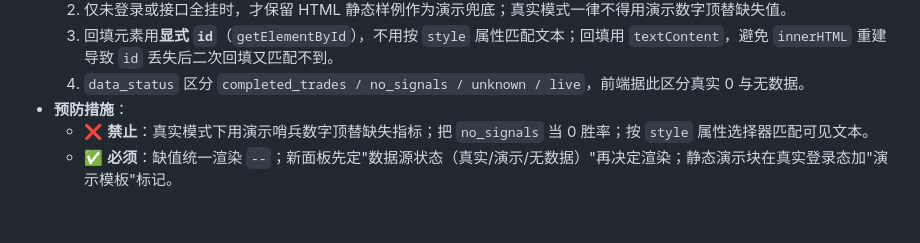
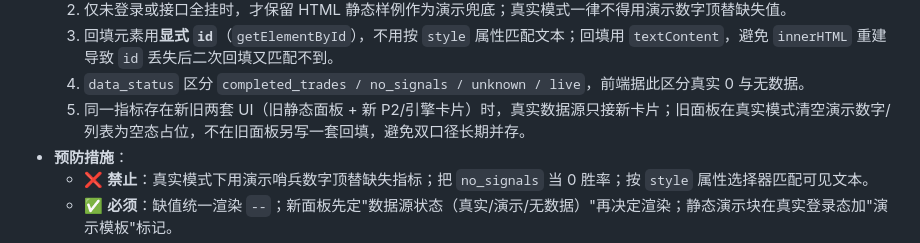
Before and after one commit to qq940013800/quant-trading-system, a Markdown page: docs/RULES.md, the part around the change. Rendered like a GitHub page; blank space fills up the shorter version.

```diff
--- a/docs/RULES.md
+++ b/docs/RULES.md
@@ -304,6 +304,7 @@
   2. 仅未登录或接口全挂时，才保留 HTML 静态样例作为演示兜底；真实模式一律不得用演示数字顶替缺失值。
   3. 回填元素用**显式 `id`**（`getElementById`），不用按 `style` 属性匹配文本；回填用 `textContent`，避免 `innerHTML` 重建导致 `id` 丢失后二次回填又匹配不到。
   4. `data_status` 区分 `completed_trades / no_signals / unknown / live`，前端据此区分真实 0 与无数据。
+  5. 同一指标存在新旧两套 UI（旧静态面板 + 新 P2/引擎卡片）时，真实数据源只接新卡片；旧面板在真实模式清空演示数字/列表为空态占位，不在旧面板另写一套回填，避免双口径长期并存。
 - **预防措施**：
   - ❌ **禁止**：真实模式下用演示哨兵数字顶替缺失指标；把 `no_signals` 当 0 胜率；按 `style` 属性选择器匹配可见文本。
   - ✅ **必须**：缺值统一渲染 `--`；新面板先定"数据源状态（真实/演示/无数据）"再决定渲染；静态演示块在真实登录态加"演示模板"标记。
```
Also changed, not shown: docs/TODO.md (+6 -0 lines).
